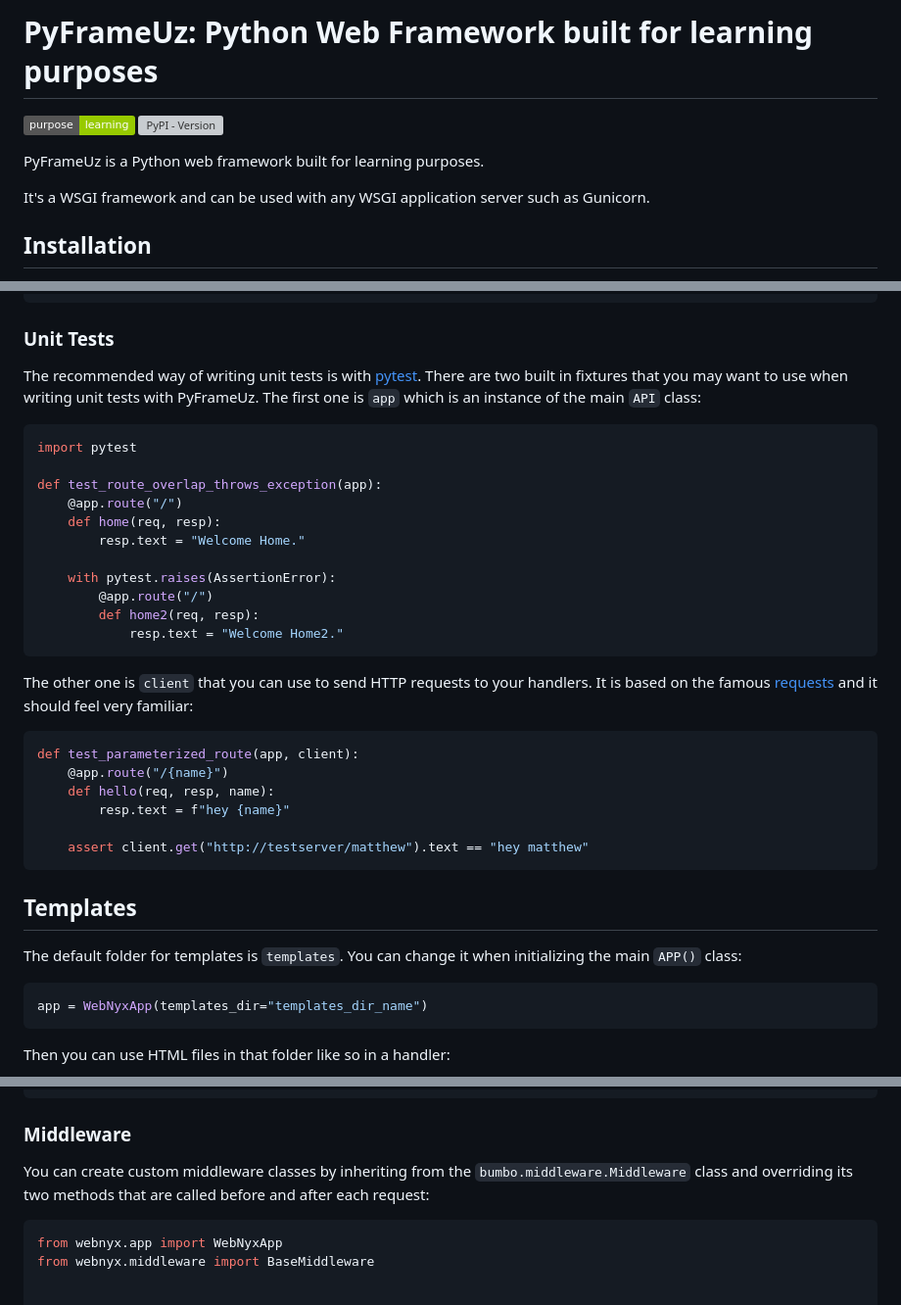
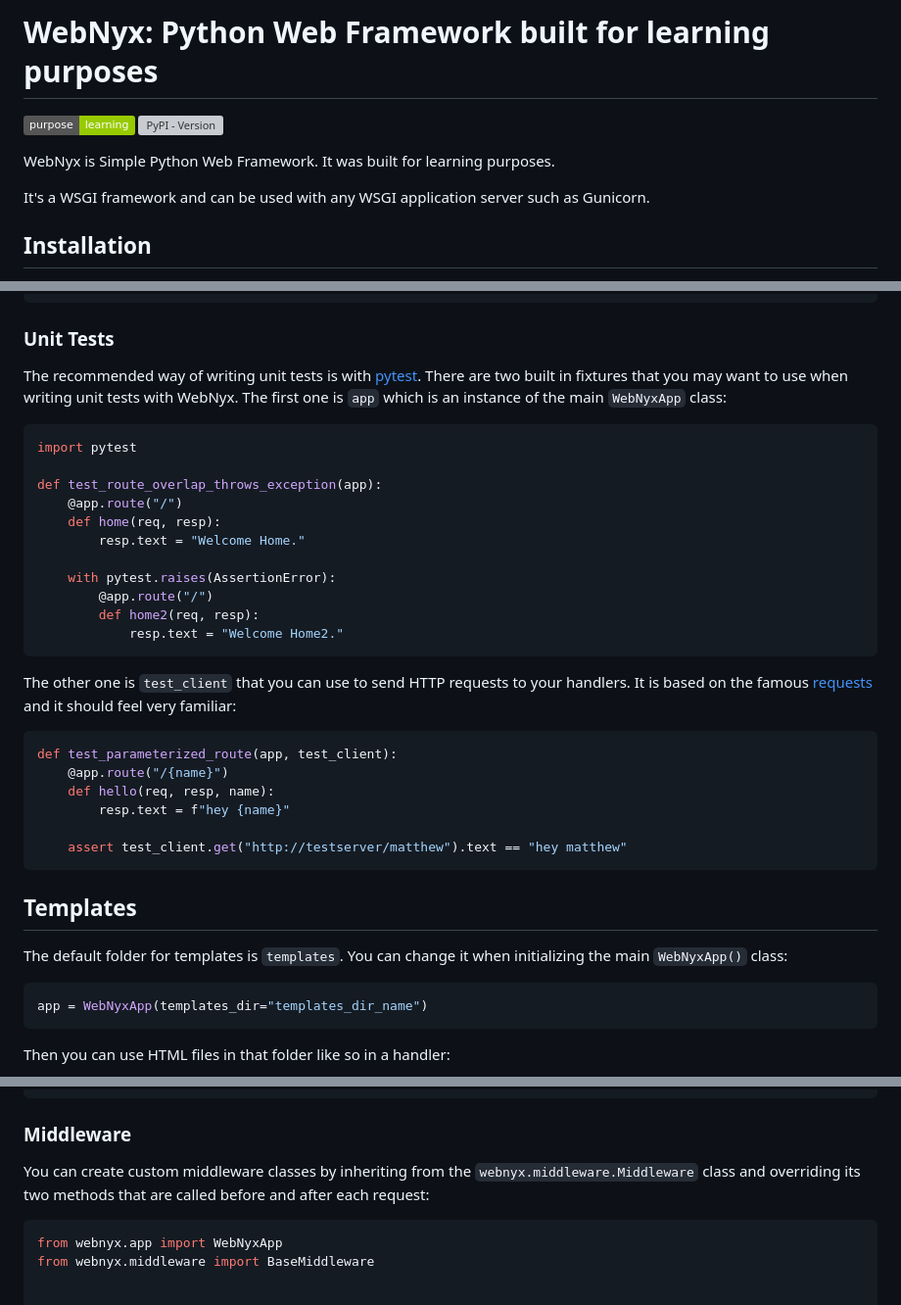
Before and after one commit to sobirjonovme/WebNyx, a Markdown page: README.md, 3 parts joined by grey strips. Shown at 98% size. GitHub-like rendering; badges without logos; grey boxes are pictures that could not be loaded.

Commit message:
update: README

````diff
--- a/README.md
+++ b/README.md
@@ -1,3 +1,3 @@
-# PyFrameUz: Python Web Framework built for learning purposes
+# WebNyx: Python Web Framework built for learning purposes
 
 ![purpose](https://img.shields.io/badge/purpose-learning-green)
@@ -5,5 +5,5 @@
 
-PyFrameUz is a Python web framework built for learning purposes.
+WebNyx is Simple Python Web Framework. It was built for learning purposes.
 
 It's a WSGI framework and can be used with any WSGI application server such as Gunicorn.
 
@@ -52,7 +52,7 @@ def template_handler(req, resp):
 ### Unit Tests
 
 The recommended way of writing unit tests is with [pytest](https://docs.pytest.org/en/latest/). There are two built in fixtures
-that you may want to use when writing unit tests with PyFrameUz. The first one is `app` which is an instance of the main `API` class:
+that you may want to use when writing unit tests with WebNyx. The first one is `app` which is an instance of the main `WebNyxApp` class:
 
 ```python
 import pytest
@@ -68,20 +68,20 @@ def test_route_overlap_throws_exception(app):
             resp.text = "Welcome Home2."
 ```
 
-The other one is `client` that you can use to send HTTP requests to your handlers. It is based on the famous [requests](https://requests.readthedocs.io/) and it should feel very familiar:
+The other one is `test_client` that you can use to send HTTP requests to your handlers. It is based on the famous [requests](https://requests.readthedocs.io/) and it should feel very familiar:
 
 ```python
-def test_parameterized_route(app, client):
+def test_parameterized_route(app, test_client):
     @app.route("/{name}")
     def hello(req, resp, name):
         resp.text = f"hey {name}"
 
-    assert client.get("http://testserver/matthew").text == "hey matthew"
+    assert test_client.get("http://testserver/matthew").text == "hey matthew"
 ```
 
 ## Templates
 
-The default folder for templates is `templates`. You can change it when initializing the main `APP()` class:
+The default folder for templates is `templates`. You can change it when initializing the main `WebNyxApp()` class:
 
 ```python
 app = WebNyxApp(templates_dir="templates_dir_name")
@@ -127,7 +127,7 @@ Then you can use the files inside this folder in HTML files:
 
 ### Middleware
 
-You can create custom middleware classes by inheriting from the `bumbo.middleware.Middleware` class and overriding its two methods
+You can create custom middleware classes by inheriting from the `webnyx.middleware.Middleware` class and overriding its two methods
 that are called before and after each request:
 
 ```python
````
Also changed, not shown: other parts of README.md (+1 -1 lines).
